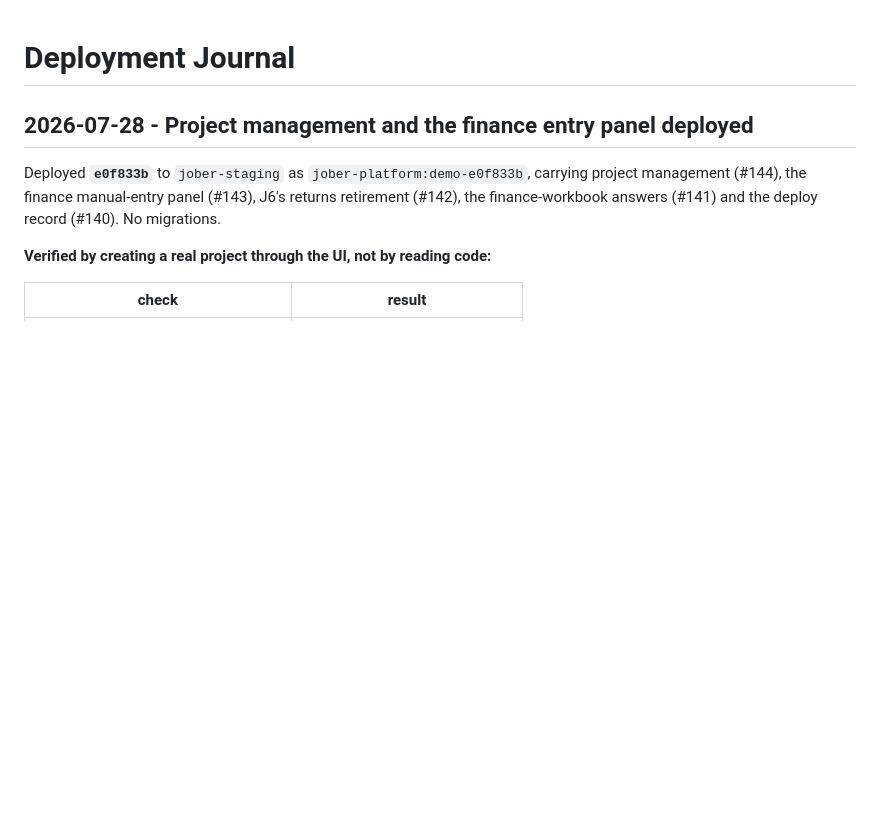
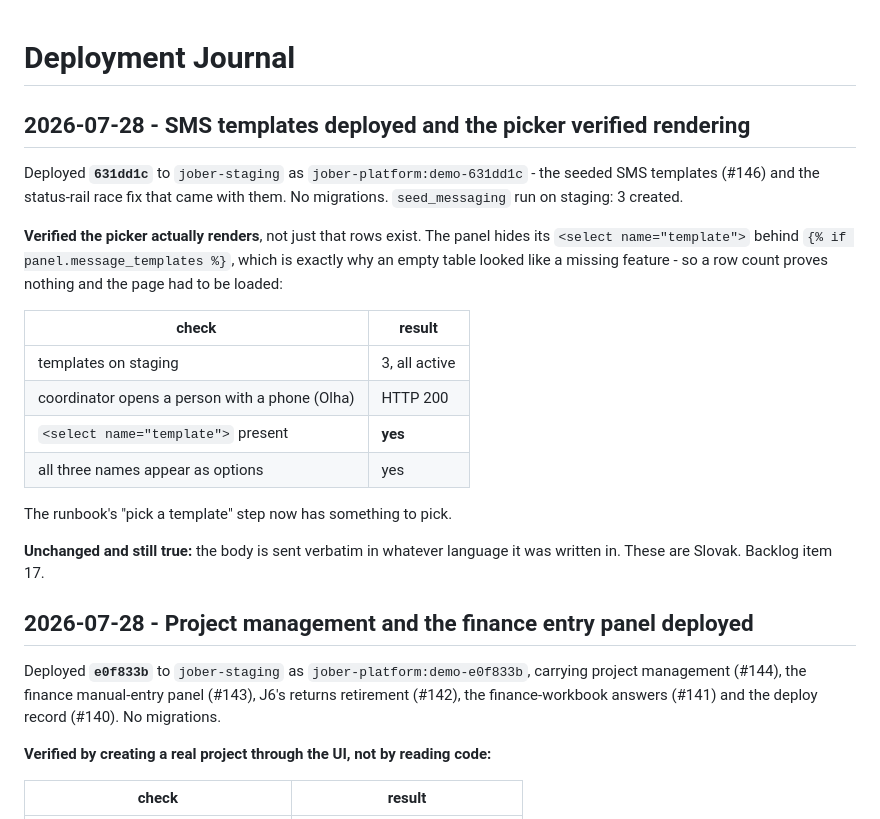
Before and after one commit to syncmetricsro/hr_system, a Markdown page: deployment_journal.md, the part around the change. Rendered like a GitHub page; blank space fills up the shorter version.

Commit message:
Record the 631dd1c deploy and verify the SMS picker renders
Verified by loading a person page as a coordinator and checking the select
element and all three option names are present - not by counting rows. The
panel hides the picker when the queryset is empty, which is precisely why an
unseeded table read as a missing feature, so a row count proves nothing.

Co-Authored-By: Claude Opus 5 <noreply@anthropic.com>

```diff
--- a/deployment_journal.md
+++ b/deployment_journal.md
@@ -1,4 +1,28 @@
 # Deployment Journal
+
+## 2026-07-28 - SMS templates deployed and the picker verified rendering
+
+Deployed **`631dd1c`** to `jober-staging` as `jober-platform:demo-631dd1c` -
+the seeded SMS templates (#146) and the status-rail race fix that came with
+them. No migrations. `seed_messaging` run on staging: 3 created.
+
+**Verified the picker actually renders**, not just that rows exist. The panel
+hides its `<select name="template">` behind
+`{% if panel.message_templates %}`, which is exactly why an empty table looked
+like a missing feature - so a row count proves nothing and the page had to be
+loaded:
+
+| check | result |
+|---|---|
+| templates on staging | 3, all active |
+| coordinator opens a person with a phone (Olha) | HTTP 200 |
+| `<select name="template">` present | **yes** |
+| all three names appear as options | yes |
+
+The runbook's "pick a template" step now has something to pick.
+
+**Unchanged and still true:** the body is sent verbatim in whatever language it
+was written in. These are Slovak. Backlog item 17.
 
 ## 2026-07-28 - Project management and the finance entry panel deployed
 
```
